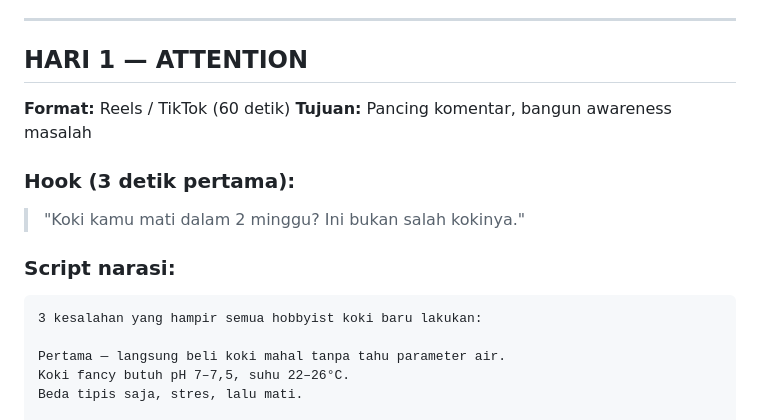
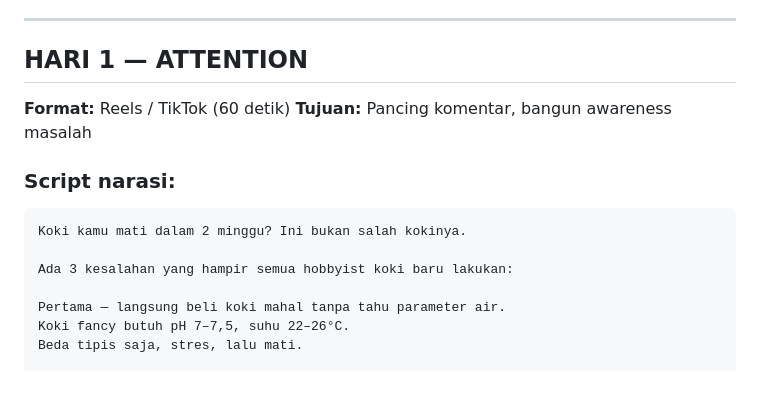
Before and after one commit to ppbib-2025/ppbib, a Markdown page: konten/7hari_prelaunch.md, the part around the change. Rendered like a GitHub page; blank space fills up the shorter version.

Commit message:
Fix hook Hari 1: integrasikan ke dalam script narasi sebagai kalimat pembuka
Co-Authored-By: Claude Sonnet 4.6 <noreply@anthropic.com>
Claude-Session: https://claude.ai/code/session_01A8EqRsHjb6X9MjGekqSQHL

````diff
--- a/konten/7hari_prelaunch.md
+++ b/konten/7hari_prelaunch.md
@@ -10,12 +10,11 @@
 **Format:** Reels / TikTok (60 detik)
 **Tujuan:** Pancing komentar, bangun awareness masalah
 
-### Hook (3 detik pertama):
-> "Koki kamu mati dalam 2 minggu? Ini bukan salah kokinya."
-
 ### Script narasi:
 ```
-3 kesalahan yang hampir semua hobbyist koki baru lakukan:
+Koki kamu mati dalam 2 minggu? Ini bukan salah kokinya.
+
+Ada 3 kesalahan yang hampir semua hobbyist koki baru lakukan:
 
 Pertama — langsung beli koki mahal tanpa tahu parameter air.
 Koki fancy butuh pH 7–7,5, suhu 22–26°C.
````
